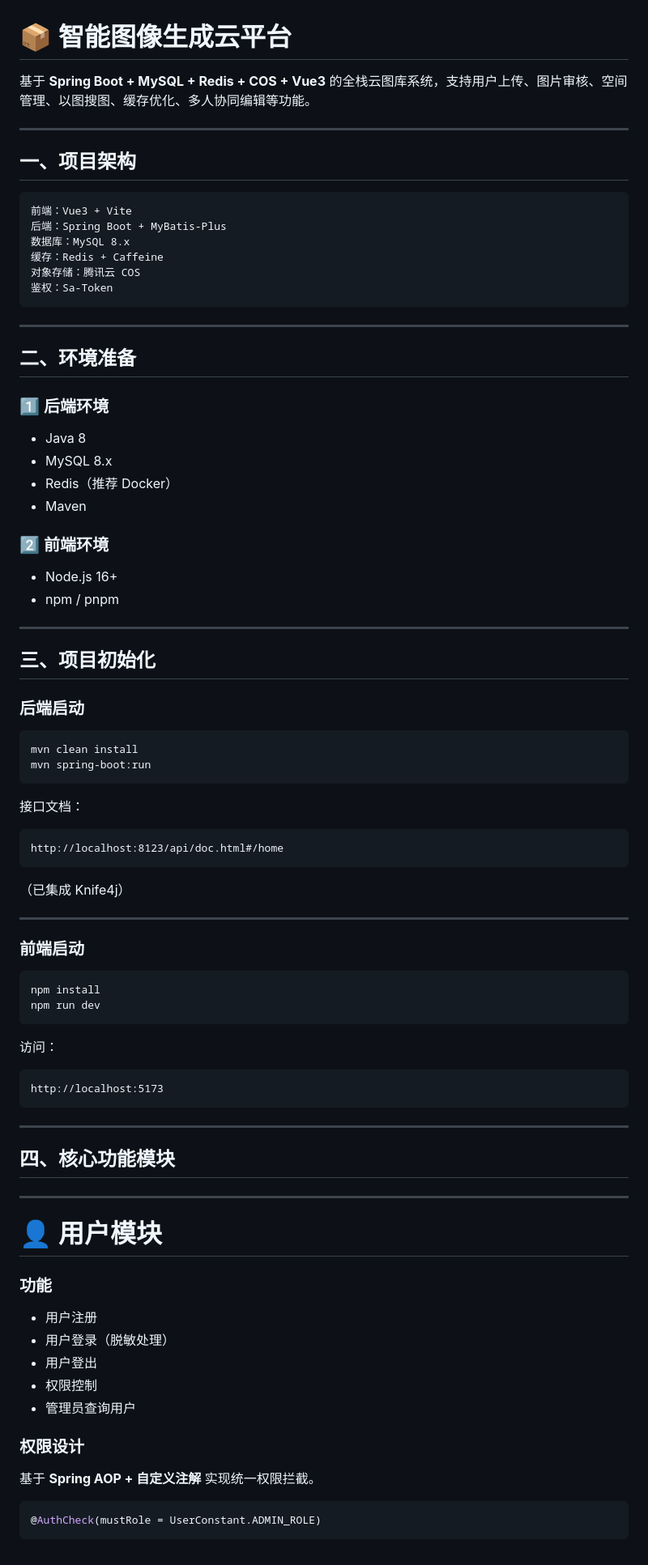
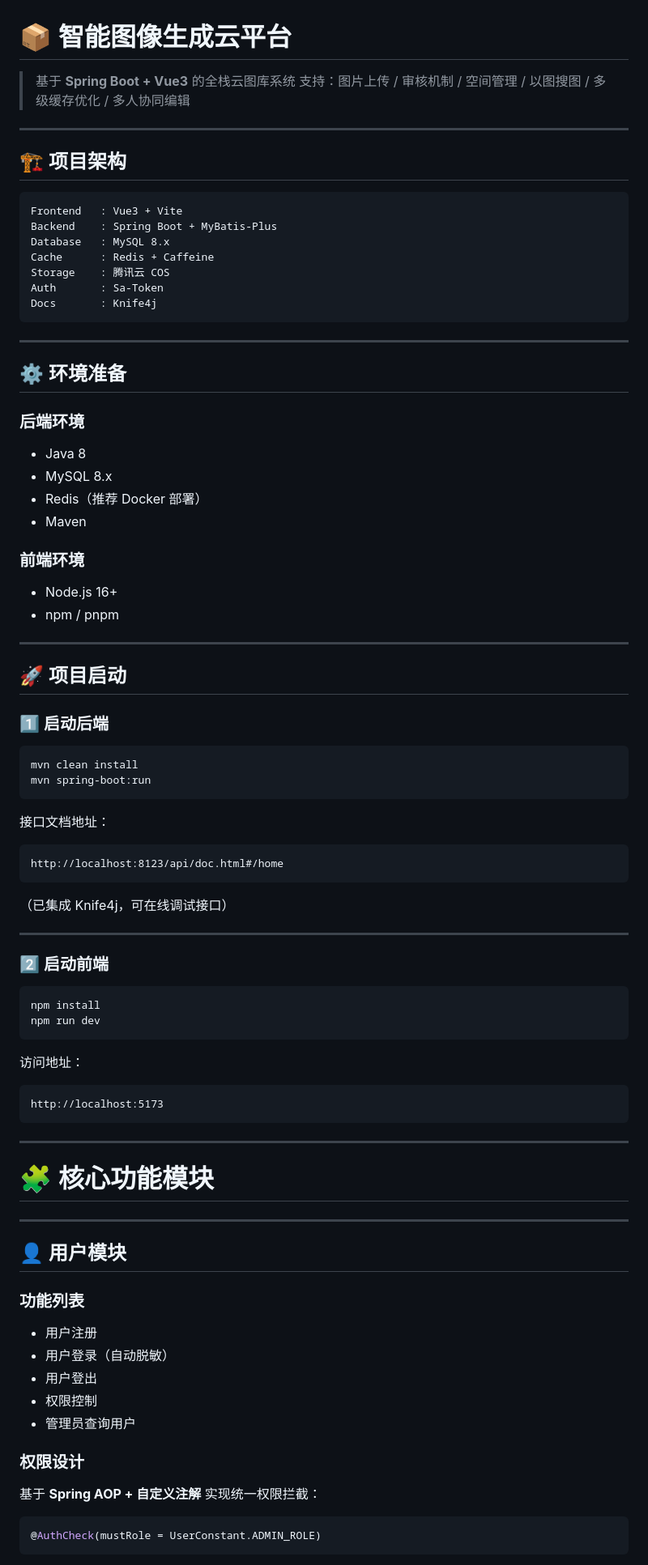
Before and after one commit to reallyhandsomeman/cloud-picture-project, a Markdown page: README.md, the part around one of its changes. Shown at 81% size. Rendered like a GitHub page.

````diff
--- a/README.md
+++ b/README.md
@@ -1,65 +1,67 @@
 # 📦 智能图像生成云平台
 
-基于 **Spring Boot + MySQL + Redis + COS + Vue3** 的全栈云图库系统，支持用户上传、图片审核、空间管理、以图搜图、缓存优化、多人协同编辑等功能。
+> 基于 **Spring Boot + Vue3** 的全栈云图库系统
+> 支持：图片上传 / 审核机制 / 空间管理 / 以图搜图 / 多级缓存优化 / 多人协同编辑
 
 ---
 
-## 一、项目架构
+## 🏗 项目架构
 
-```
-前端：Vue3 + Vite
-后端：Spring Boot + MyBatis-Plus
-数据库：MySQL 8.x
-缓存：Redis + Caffeine
-对象存储：腾讯云 COS
-鉴权：Sa-Token
+```text
+Frontend   : Vue3 + Vite
+Backend    : Spring Boot + MyBatis-Plus
+Database   : MySQL 8.x
+Cache      : Redis + Caffeine
+Storage    : 腾讯云 COS
+Auth       : Sa-Token
+Docs       : Knife4j
 ```
 
 ---
 
-## 二、环境准备
+## ⚙️ 环境准备
 
-### 1️⃣ 后端环境
+### 后端环境
 
 * Java 8
 * MySQL 8.x
-* Redis（推荐 Docker）
+* Redis（推荐 Docker 部署）
 * Maven
 
-### 2️⃣ 前端环境
+### 前端环境
 
 * Node.js 16+
 * npm / pnpm
 
 ---
 
-## 三、项目初始化
+## 🚀 项目启动
 
-### 后端启动
+### 1️⃣ 启动后端
 
 ```bash
 mvn clean install
 mvn spring-boot:run
 ```
 
-接口文档：
+接口文档地址：
 
 ```
 http://localhost:8123/api/doc.html#/home
 ```
 
-（已集成 Knife4j）
+（已集成 Knife4j，可在线调试接口）
 
 ---
 
-### 前端启动
+### 2️⃣ 启动前端
 
 ```bash
 npm install
 npm run dev
 ```
 
-访问：
+访问地址：
 
 ```
 http://localhost:5173
@@ -67,23 +69,23 @@ http://localhost:5173
 
 ---
 
-## 四、核心功能模块
+# 🧩 核心功能模块
 
 ---
 
-# 👤 用户模块
+## 👤 用户模块
 
-### 功能
+### 功能列表
 
 * 用户注册
-* 用户登录（脱敏处理）
+* 用户登录（自动脱敏）
 * 用户登出
 * 权限控制
 * 管理员查询用户
 
 ### 权限设计
 
-基于 **Spring AOP + 自定义注解** 实现统一权限拦截。
+基于 **Spring AOP + 自定义注解** 实现统一权限拦截：
 
 ```java
 @AuthCheck(mustRole = UserConstant.ADMIN_ROLE)
````
Also changed, not shown: other parts of README.md (+84 -71 lines).
